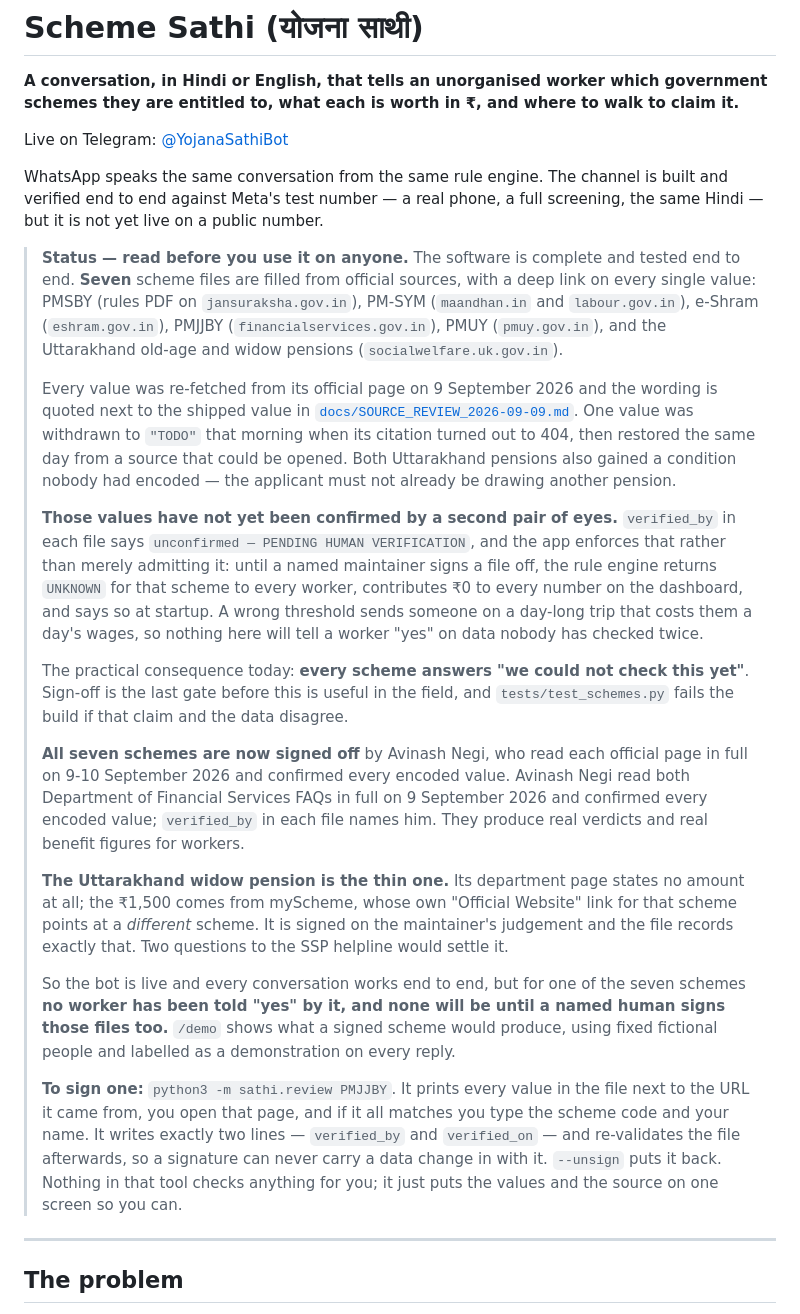
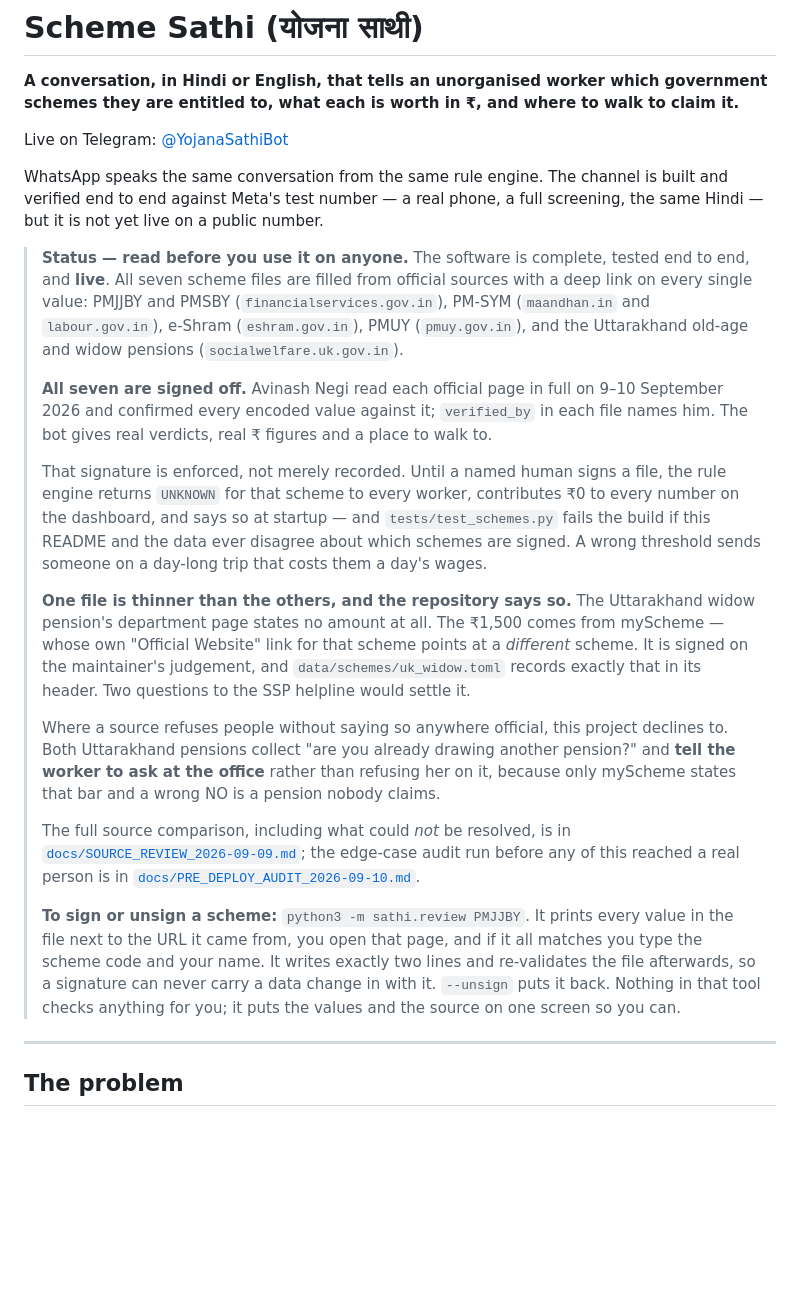
Before and after one commit to avinashnegi1999/yojana-sathi, a Markdown page: README.md, the part around one of its changes. Rendered like a GitHub page; blank space fills up the shorter version.

Commit message:
Rewrite the README status block instead of patching it again
It had been edited seven times today, once per signature, and had become
self-contradicting: it announced all seven schemes signed and then, four
paragraphs earlier, told the reader the values had not been confirmed by a
second pair of eyes and that every scheme answers I-could-not-check-this-yet.
A status section that argues with itself is worse than a stale one, because a
reader cannot tell which half is out of date.

Replaced whole. It now says what is true: seven signed, enforced rather than
recorded, with the widow pension's thin sourcing stated in the README rather
than left for a judge to discover, and the reason neither pension refuses
anyone over an existing pension.

Also corrected the test counts, which had drifted the other way - 20 module
self-checks and 15 test files, not 15 and 6 - added /demo to the command table,
and documented the two tools that did not exist this morning: sathi.review for
signing, sathi.sources for noticing when a ministry changes a number we have
already promised.

Co-Authored-By: Claude Opus 5 <noreply@anthropic.com>

```diff
--- a/README.md
+++ b/README.md
@@ -11,59 +11,48 @@ built and verified end to end against Meta's test number — a real phone, a ful
 screening, the same Hindi — but it is not yet live on a public number.
 
 > **Status — read before you use it on anyone.**
-> The software is complete and tested end to end. **Seven** scheme files are
-> filled from official sources, with a deep link on every single value: PMSBY
-> (rules PDF on `jansuraksha.gov.in`), PM-SYM (`maandhan.in` and `labour.gov.in`),
-> e-Shram (`eshram.gov.in`), PMJJBY (`financialservices.gov.in`), PMUY
-> (`pmuy.gov.in`), and the Uttarakhand old-age and widow pensions
-> (`socialwelfare.uk.gov.in`).
+> The software is complete, tested end to end, and **live**. All seven scheme
+> files are filled from official sources with a deep link on every single value:
+> PMJJBY and PMSBY (`financialservices.gov.in`), PM-SYM (`maandhan.in` and
+> `labour.gov.in`), e-Shram (`eshram.gov.in`), PMUY (`pmuy.gov.in`), and the
+> Uttarakhand old-age and widow pensions (`socialwelfare.uk.gov.in`).
 >
-> Every value was re-fetched from its official page on 9 September 2026 and the
-> wording is quoted next to the shipped value in
-> [`docs/SOURCE_REVIEW_2026-09-09.md`](docs/SOURCE_REVIEW_2026-09-09.md). One
-> value was withdrawn to `"TODO"` that morning when its citation turned out to
-> 404, then restored the same day from a source that could be opened. Both
-> Uttarakhand pensions also gained a condition nobody had encoded — the
-> applicant must not already be drawing another pension.
+> **All seven are signed off.** Avinash Negi read each official page in full on
+> 9–10 September 2026 and confirmed every encoded value against it; `verified_by`
+> in each file names him. The bot gives real verdicts, real ₹ figures and a place
+> to walk to.
 >
-> **Those values have not yet been confirmed by a second pair of eyes.**
-> `verified_by` in each file says `unconfirmed — PENDING HUMAN VERIFICATION`,
-> and the app enforces that rather than merely admitting it: until a named
-> maintainer signs a file off, the rule engine returns `UNKNOWN` for that
-> scheme to every worker, contributes ₹0 to every number on the dashboard, and
-> says so at startup. A wrong threshold sends someone on a day-long trip that
-> costs them a day's wages, so nothing here will tell a worker "yes" on data
-> nobody has checked twice.
+> That signature is enforced, not merely recorded. Until a named human signs a
+> file, the rule engine returns `UNKNOWN` for that scheme to every worker,
+> contributes ₹0 to every number on the dashboard, and says so at startup — and
+> `tests/test_schemes.py` fails the build if this README and the data ever
+> disagree about which schemes are signed. A wrong threshold sends someone on a
+> day-long trip that costs them a day's wages.
 >
-> The practical consequence today: **every scheme answers "we could not check
-> this yet"**. Sign-off is the last gate before this is useful in the field, and
-> `tests/test_schemes.py` fails the build if that claim and the data disagree.
+> **One file is thinner than the others, and the repository says so.** The
+> Uttarakhand widow pension's department page states no amount at all. The
+> ₹1,500 comes from myScheme — whose own "Official Website" link for that scheme
+> points at a *different* scheme. It is signed on the maintainer's judgement, and
+> `data/schemes/uk_widow.toml` records exactly that in its header. Two questions
+> to the SSP helpline would settle it.
 >
-> **All seven schemes are now signed off** by Avinash Negi, who read each
-> official page in full on 9-10 September 2026 and confirmed every encoded value. Avinash Negi read both
-> Department of Financial Services FAQs in full on 9 September 2026 and confirmed
-> every encoded value; `verified_by` in each file names him. They produce real
-> verdicts and real benefit figures for workers.
+> Where a source refuses people without saying so anywhere official, this project
+> declines to. Both Uttarakhand pensions collect "are you already drawing another
+> pension?" and **tell the worker to ask at the office** rather than refusing her
+> on it, because only myScheme states that bar and a wrong NO is a pension nobody
+> claims.
 >
-> **The Uttarakhand widow pension is the thin one.** Its department page states
-> no amount at all; the ₹1,500 comes from myScheme, whose own "Official Website"
-> link for that scheme points at a *different* scheme. It is signed on the
-> maintainer's judgement and the file records exactly that. Two questions to the
-> SSP helpline would settle it.
+> The full source comparison, including what could *not* be resolved, is in
+> [`docs/SOURCE_REVIEW_2026-09-09.md`](docs/SOURCE_REVIEW_2026-09-09.md); the
+> edge-case audit run before any of this reached a real person is in
+> [`docs/PRE_DEPLOY_AUDIT_2026-09-10.md`](docs/PRE_DEPLOY_AUDIT_2026-09-10.md).
 >
-> So the bot is live and every conversation works end to end, but for one of the
-> seven schemes **no worker has been told "yes" by it, and none will be until a
-> named human signs those files too.**
-> `/demo` shows what a signed scheme would produce, using fixed fictional people
-> and labelled as a demonstration on every reply.
->
-> **To sign one:** `python3 -m sathi.review PMJJBY`. It prints every value in
-> the file next to the URL it came from, you open that page, and if it all
-> matches you type the scheme code and your name. It writes exactly two lines —
-> `verified_by` and `verified_on` — and re-validates the file afterwards, so a
-> signature can never carry a data change in with it. `--unsign` puts it back.
-> Nothing in that tool checks anything for you; it just puts the values and the
-> source on one screen so you can.
+> **To sign or unsign a scheme:** `python3 -m sathi.review PMJJBY`. It prints
+> every value in the file next to the URL it came from, you open that page, and
+> if it all matches you type the scheme code and your name. It writes exactly two
+> lines and re-validates the file afterwards, so a signature can never carry a
+> data change in with it. `--unsign` puts it back. Nothing in that tool checks
+> anything for you; it puts the values and the source on one screen so you can.
 
 ---
 
```
Also changed, not shown: other parts of README.md (+30 -2 lines).
